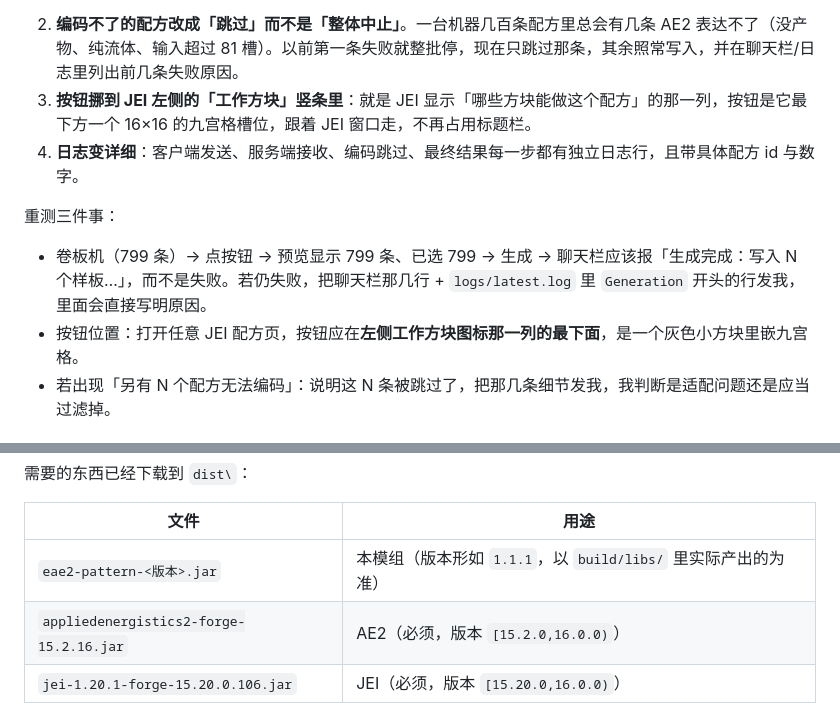
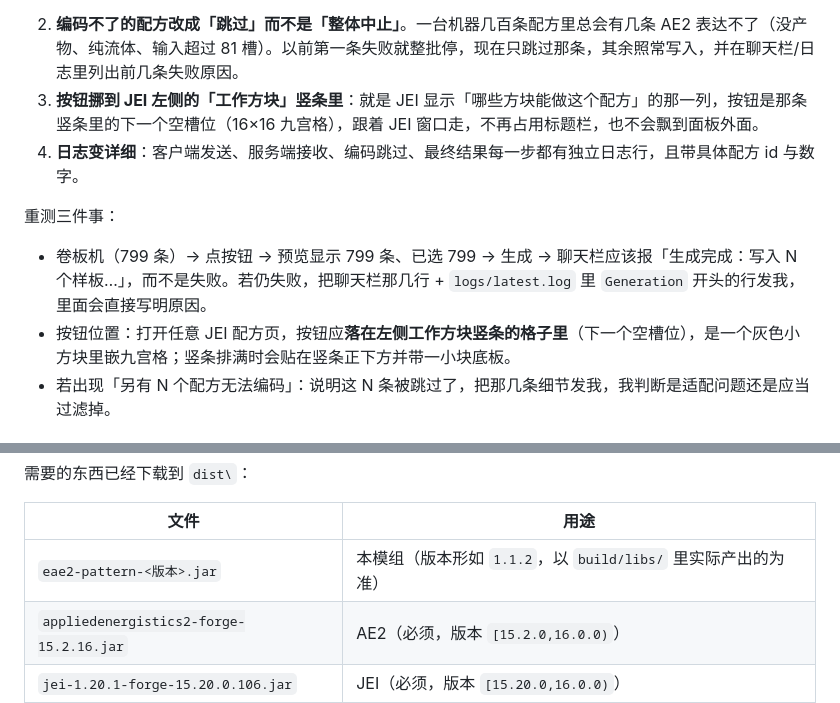
Before and after one commit to sexileman/eae2-pattern, a Markdown page: docs/testing.md, 2 parts joined by grey strips. GitHub-like rendering.

```diff
--- a/docs/testing.md
+++ b/docs/testing.md
@@ -42,13 +42,13 @@
 1. **修掉「生成失败」的真凶：单次请求上限原来是 512 条**。你那台卷板机 `gtceu:bender` 有 799 条配方，所以整个请求在服务端被直接拒了，一条都没写——不是样板不够。现在默认上限提到 **8192**，并且这种拒绝会走独立的结果类型，聊天栏直接告诉你「请求过大 + 该改哪个配置」。
    > 注意：旧版本已经在 `serverconfig/eae2_pattern-server.toml` 里写死了 `maxPatternsPerRequest = 512`。**改默认值不会覆盖已有文件**，请把那一行改成 `8192`，或者直接删掉这个 toml 让模组重新生成。
 2. **编码不了的配方改成「跳过」而不是「整体中止」**。一台机器几百条配方里总会有几条 AE2 表达不了（没产物、纯流体、输入超过 81 槽）。以前第一条失败就整批停，现在只跳过那条，其余照常写入，并在聊天栏/日志里列出前几条失败原因。
-3. **按钮挪到 JEI 左侧的「工作方块」竖条里**：就是 JEI 显示「哪些方块能做这个配方」的那一列，按钮是它最下方一个 16×16 的九宫格槽位，跟着 JEI 窗口走，不再占用标题栏。
+3. **按钮挪到 JEI 左侧的「工作方块」竖条里**：就是 JEI 显示「哪些方块能做这个配方」的那一列，按钮是那条竖条里的下一个空槽位（16×16 九宫格），跟着 JEI 窗口走，不再占用标题栏，也不会飘到面板外面。
 4. **日志变详细**：客户端发送、服务端接收、编码跳过、最终结果每一步都有独立日志行，且带具体配方 id 与数字。
 
 重测三件事：
 
 - 卷板机（799 条）→ 点按钮 → 预览显示 799 条、已选 799 → 生成 → 聊天栏应该报「生成完成：写入 N 个样板…」，而不是失败。若仍失败，把聊天栏那几行 + `logs/latest.log` 里 `Generation` 开头的行发我，里面会直接写明原因。
-- 按钮位置：打开任意 JEI 配方页，按钮应在**左侧工作方块图标那一列的最下面**，是一个灰色小方块里嵌九宫格。
+- 按钮位置：打开任意 JEI 配方页，按钮应**落在左侧工作方块竖条的格子里**（下一个空槽位），是一个灰色小方块里嵌九宫格；竖条排满时会贴在竖条正下方并带一小块底板。
 - 若出现「另有 N 个配方无法编码」：说明这 N 条被跳过了，把那几条细节发我，我判断是适配问题还是应当过滤掉。
 
 ## 〇二、第二版改了什么（历史）
@@ -67,7 +67,7 @@
 
 | 文件 | 用途 |
 | --- | --- |
-| `eae2-pattern-<版本>.jar` | 本模组（版本形如 `1.1.1`，以 `build/libs/` 里实际产出的为准） |
+| `eae2-pattern-<版本>.jar` | 本模组（版本形如 `1.1.2`，以 `build/libs/` 里实际产出的为准） |
 | `appliedenergistics2-forge-15.2.16.jar` | AE2（必须，版本 `[15.2.0,16.0.0)`） |
 | `jei-1.20.1-forge-15.20.0.106.jar` | JEI（必须，版本 `[15.20.0,16.0.0)`） |
 | `forge-1.20.1-47.4.16-installer.jar` | Forge 安装器 |
```
Also changed, not shown: README.md (+8 -2 lines), docs/images/button-in-catalyst-tab.png (added), 2 other files.
